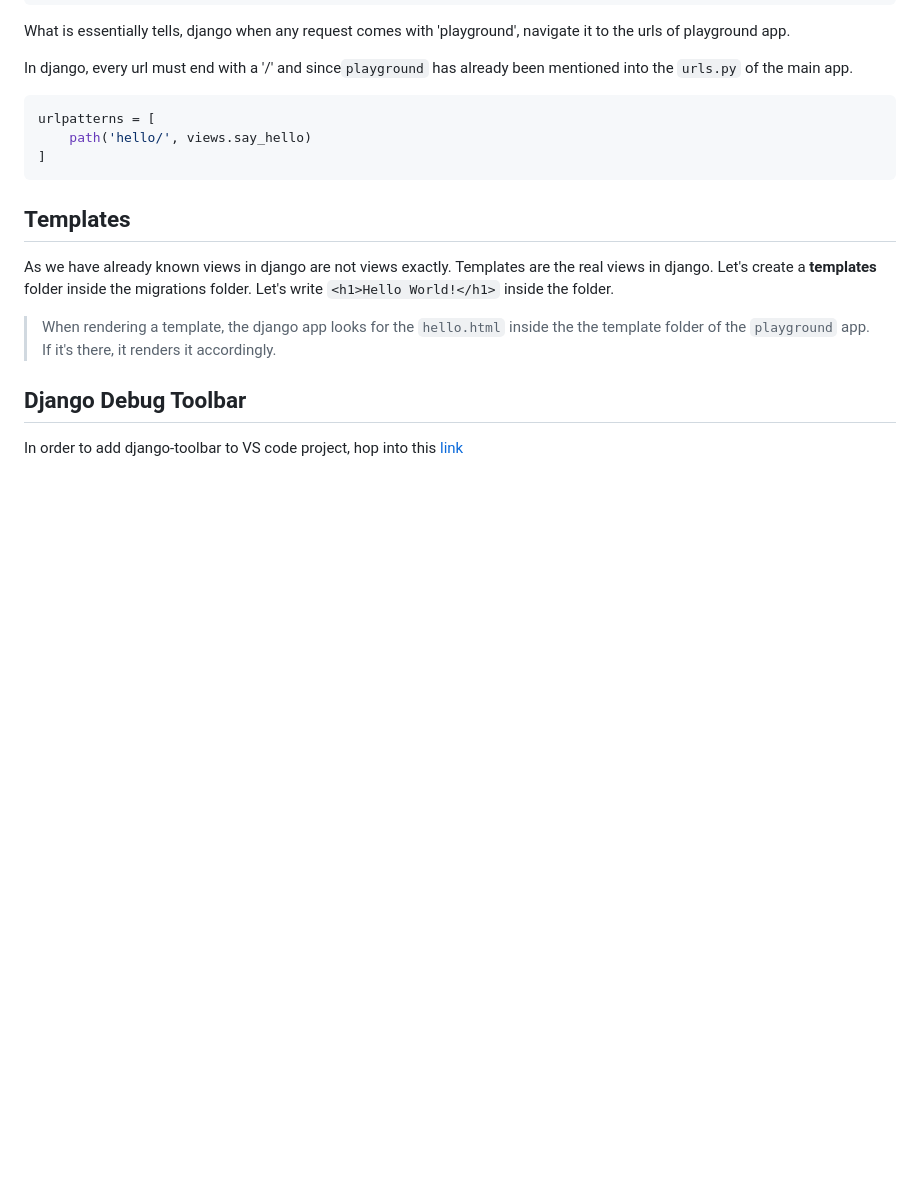
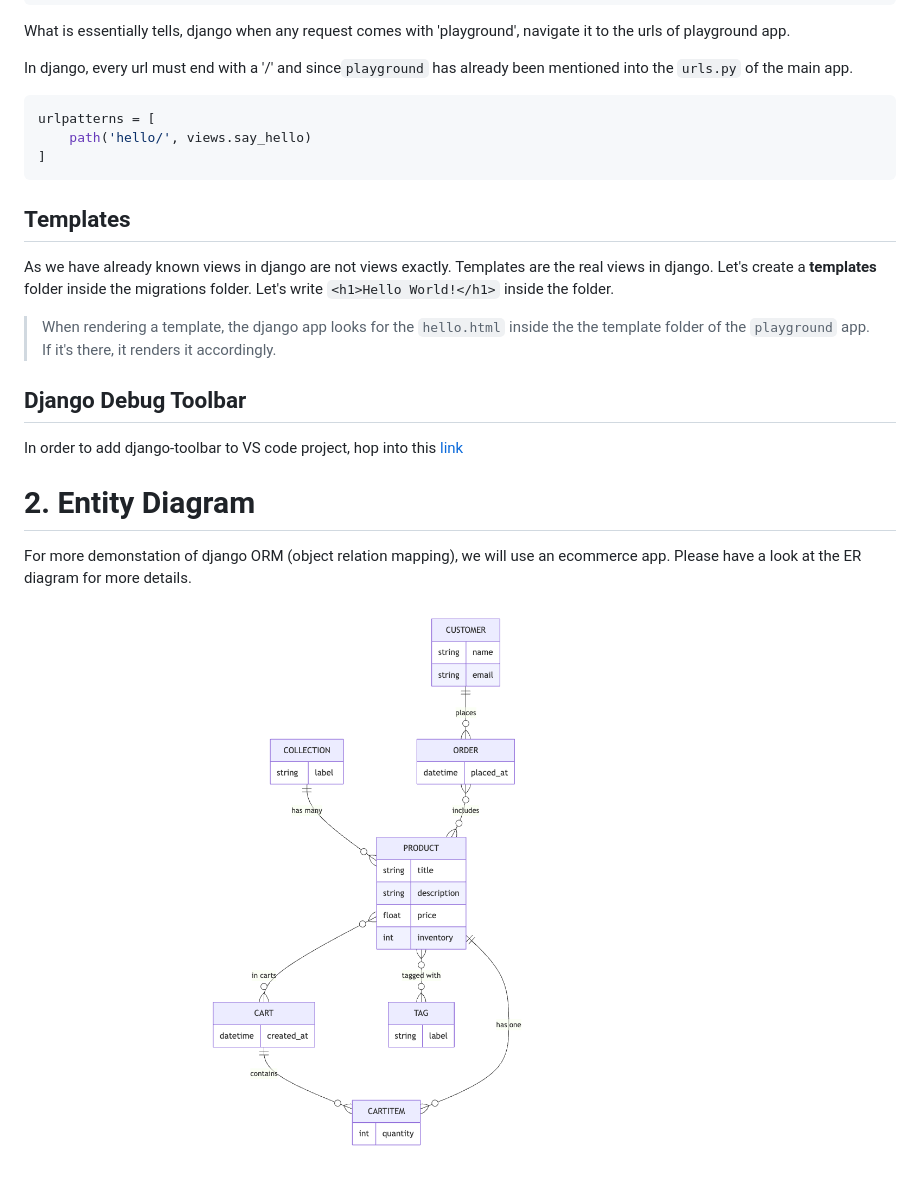
Before and after one commit to pritom169/django-an-introduction, a Markdown page: README.md, the part around the change. GitHub-like rendering; pictures changed too: images-and-diagrams/er-diagram.png (added); blank space fills up the shorter version.

Commit message:
[ADDITION] Entity Diagram for the project has been added

```diff
--- a/README.md
+++ b/README.md
@@ -107,3 +107,9 @@ As we have already known views in django are not views exactly. Templates are th
 ## Django Debug Toolbar
 
 In order to add django-toolbar to VS code project, hop into this [link](https://django-debug-toolbar.readthedocs.io/en/latest/installation.html)
+
+# 2. Entity Diagram
+
+For more demonstation of django ORM (object relation mapping), we will use an ecommerce app. Please have a look at the ER diagram for more details.
+
+<img src="images-and-diagrams/er-diagram.png" alt="ER Diagram" width="80%">
```
